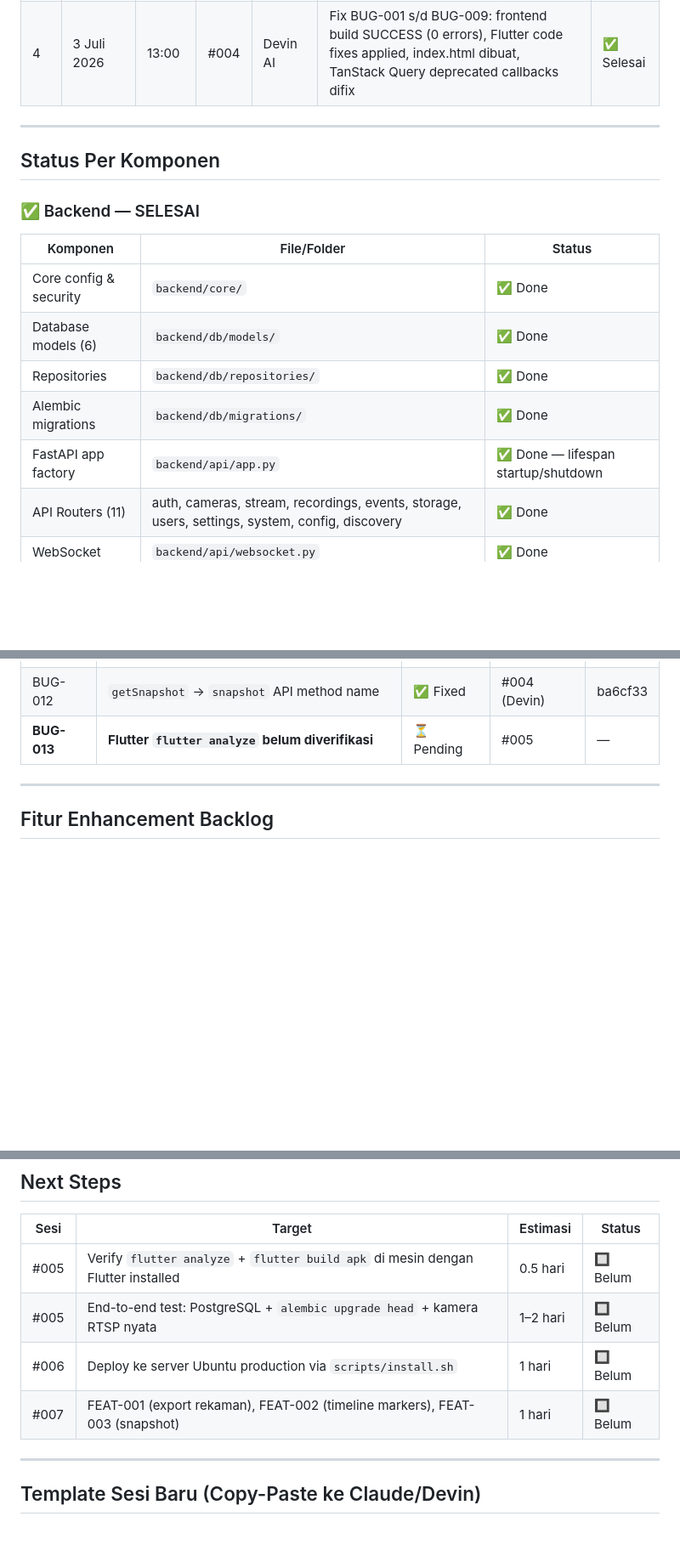
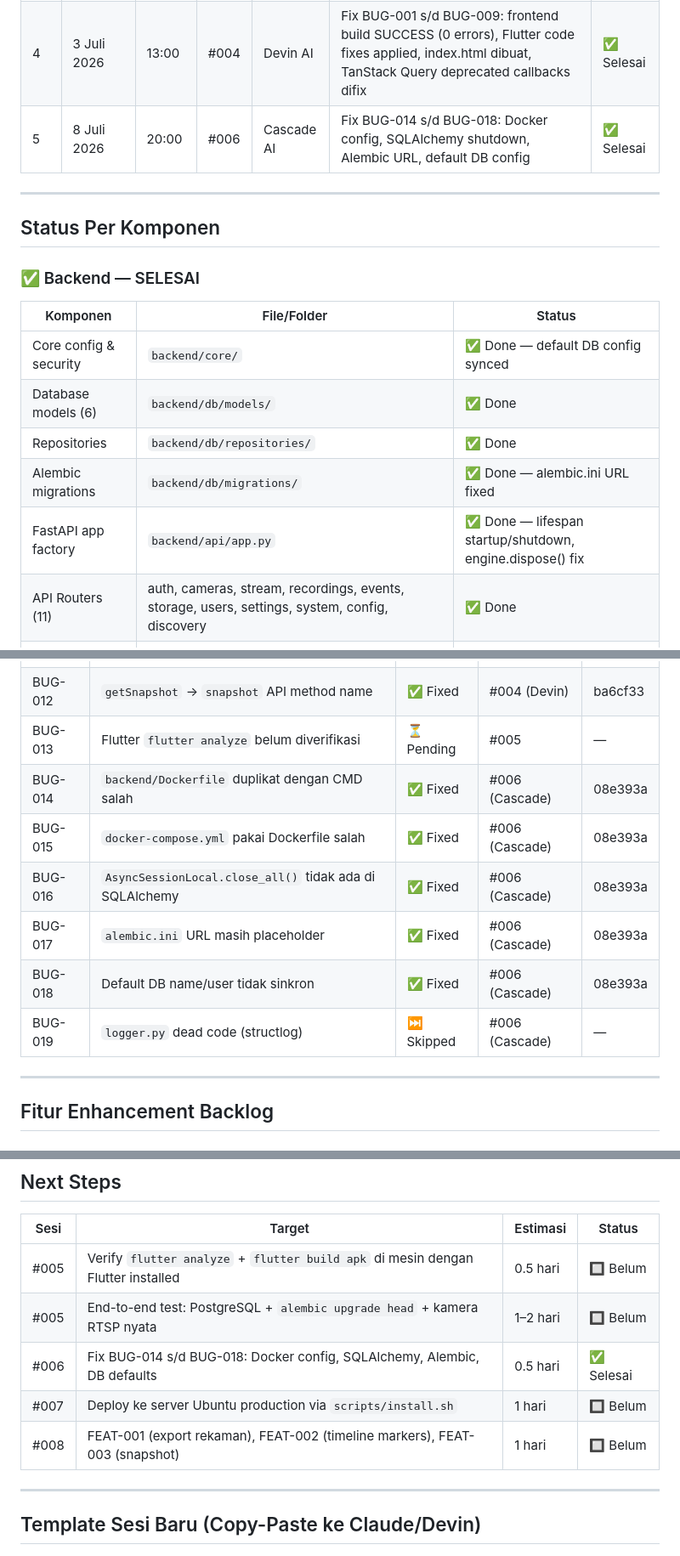
Before and after one commit to silverefendy/nvr_cam, a Markdown page: PROGRESS.md, 3 parts joined by grey strips. Shown at 85% size. Drawn GitHub-style; blank space fills up the shorter version.

Commit message:
docs: update PROGRESS.md - session #006 completed, BUG-014 s/d BUG-018 fixed

```diff
--- a/PROGRESS.md
+++ b/PROGRESS.md
@@ -24,6 +24,7 @@ Backend, Frontend, dan Mobile semuanya sudah beres secara kode.
 | 2 | — | — | #002 | Claude | Bug fix backend (import conflicts, duplicate files), implementasi semua halaman frontend (10 pages), Flutter screens (7), verifikasi backend Python import | ✅ Selesai |
 | 3 | 2 Juli 2026 | 13:00 | #003 | Claude | Audit semua .md files + kode aktual, update README + HANDOFF, hapus VERIFICATION_SUMMARY, buat PROGRESS.md + DEVIN_PROMPT.md | ✅ Selesai |
 | 4 | 3 Juli 2026 | 13:00 | #004 | Devin AI | Fix BUG-001 s/d BUG-009: frontend build SUCCESS (0 errors), Flutter code fixes applied, index.html dibuat, TanStack Query deprecated callbacks difix | ✅ Selesai |
+| 5 | 8 Juli 2026 | 20:00 | #006 | Cascade AI | Fix BUG-014 s/d BUG-018: Docker config, SQLAlchemy shutdown, Alembic URL, default DB config | ✅ Selesai |
 
 ---
 
@@ -33,11 +34,11 @@ Backend, Frontend, dan Mobile semuanya sudah beres secara kode.
 
 | Komponen | File/Folder | Status |
 |----------|------------|--------|
-| Core config & security | `backend/core/` | ✅ Done |
+| Core config & security | `backend/core/` | ✅ Done — default DB config synced |
 | Database models (6) | `backend/db/models/` | ✅ Done |
 | Repositories | `backend/db/repositories/` | ✅ Done |
-| Alembic migrations | `backend/db/migrations/` | ✅ Done |
-| FastAPI app factory | `backend/api/app.py` | ✅ Done — lifespan startup/shutdown |
+| Alembic migrations | `backend/db/migrations/` | ✅ Done — alembic.ini URL fixed |
+| FastAPI app factory | `backend/api/app.py` | ✅ Done — lifespan startup/shutdown, engine.dispose() fix |
 | API Routers (11) | auth, cameras, stream, recordings, events, storage, users, settings, system, config, discovery | ✅ Done |
 | WebSocket | `backend/api/websocket.py` | ✅ Done |
 | Service: Recorder | ffmpeg_wrapper, camera_recorder, manager | ✅ Done |
@@ -105,7 +106,13 @@ Backend, Frontend, dan Mobile semuanya sudah beres secara kode.
 | BUG-010 | TanStack Query `onSuccess` deprecated | ✅ Fixed | #004 (Devin) | ba6cf33 |
 | BUG-011 | `index.html` entry point missing | ✅ Fixed | #004 (Devin) | ba6cf33 |
 | BUG-012 | `getSnapshot` → `snapshot` API method name | ✅ Fixed | #004 (Devin) | ba6cf33 |
-| **BUG-013** | **Flutter `flutter analyze` belum diverifikasi** | ⏳ Pending | #005 | — |
+| BUG-013 | Flutter `flutter analyze` belum diverifikasi | ⏳ Pending | #005 | — |
+| BUG-014 | `backend/Dockerfile` duplikat dengan CMD salah | ✅ Fixed | #006 (Cascade) | 08e393a |
+| BUG-015 | `docker-compose.yml` pakai Dockerfile salah | ✅ Fixed | #006 (Cascade) | 08e393a |
+| BUG-016 | `AsyncSessionLocal.close_all()` tidak ada di SQLAlchemy | ✅ Fixed | #006 (Cascade) | 08e393a |
+| BUG-017 | `alembic.ini` URL masih placeholder | ✅ Fixed | #006 (Cascade) | 08e393a |
+| BUG-018 | Default DB name/user tidak sinkron | ✅ Fixed | #006 (Cascade) | 08e393a |
+| BUG-019 | `logger.py` dead code (structlog) | ⏭️ Skipped | #006 (Cascade) | — |
 
 ---
 
@@ -147,8 +154,9 @@ Backend, Frontend, dan Mobile semuanya sudah beres secara kode.
 |------|--------|----------|--------|
 | #005 | Verify `flutter analyze` + `flutter build apk` di mesin dengan Flutter installed | 0.5 hari | 🔲 Belum |
 | #005 | End-to-end test: PostgreSQL + `alembic upgrade head` + kamera RTSP nyata | 1–2 hari | 🔲 Belum |
-| #006 | Deploy ke server Ubuntu production via `scripts/install.sh` | 1 hari | 🔲 Belum |
-| #007 | FEAT-001 (export rekaman), FEAT-002 (timeline markers), FEAT-003 (snapshot) | 1 hari | 🔲 Belum |
+| #006 | Fix BUG-014 s/d BUG-018: Docker config, SQLAlchemy, Alembic, DB defaults | 0.5 hari | ✅ Selesai |
+| #007 | Deploy ke server Ubuntu production via `scripts/install.sh` | 1 hari | 🔲 Belum |
+| #008 | FEAT-001 (export rekaman), FEAT-002 (timeline markers), FEAT-003 (snapshot) | 1 hari | 🔲 Belum |
 
 ---
 
```
Also changed, not shown: other parts of PROGRESS.md (+5 -4 lines).
